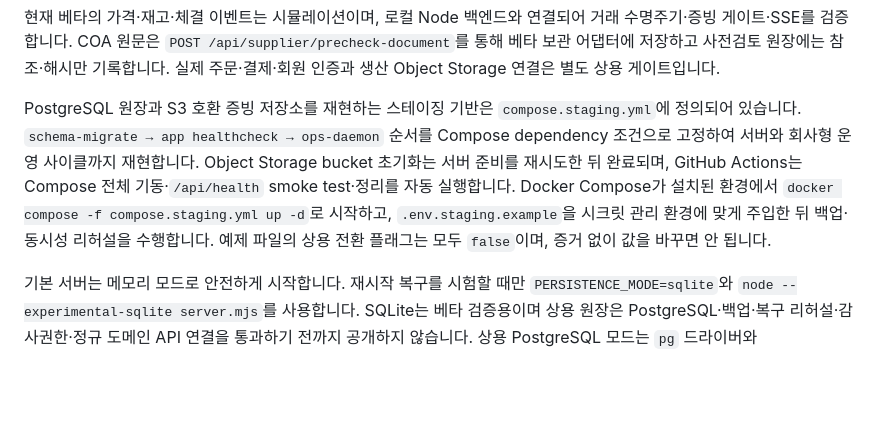
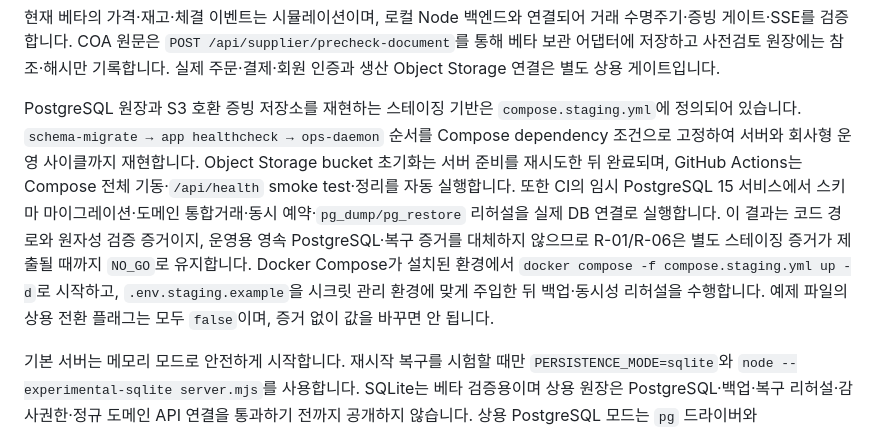
Before and after one commit to KRAdavid/project_j, a Markdown page: README.md, the part around the change. Drawn GitHub-style; blank space fills up the shorter version.

Commit message:
Clarify ephemeral PostgreSQL CI evidence scope

```diff
--- a/README.md
+++ b/README.md
@@ -161,7 +161,7 @@ node server.mjs
 
 현재 베타의 가격·재고·체결 이벤트는 시뮬레이션이며, 로컬 Node 백엔드와 연결되어 거래 수명주기·증빙 게이트·SSE를 검증합니다. COA 원문은 `POST /api/supplier/precheck-document`를 통해 베타 보관 어댑터에 저장하고 사전검토 원장에는 참조·해시만 기록합니다. 실제 주문·결제·회원 인증과 생산 Object Storage 연결은 별도 상용 게이트입니다.
 
-PostgreSQL 원장과 S3 호환 증빙 저장소를 재현하는 스테이징 기반은 `compose.staging.yml`에 정의되어 있습니다. `schema-migrate → app healthcheck → ops-daemon` 순서를 Compose dependency 조건으로 고정하여 서버와 회사형 운영 사이클까지 재현합니다. Object Storage bucket 초기화는 서버 준비를 재시도한 뒤 완료되며, GitHub Actions는 Compose 전체 기동·`/api/health` smoke test·정리를 자동 실행합니다. Docker Compose가 설치된 환경에서 `docker compose -f compose.staging.yml up -d`로 시작하고, `.env.staging.example`을 시크릿 관리 환경에 맞게 주입한 뒤 백업·동시성 리허설을 수행합니다. 예제 파일의 상용 전환 플래그는 모두 `false`이며, 증거 없이 값을 바꾸면 안 됩니다.
+PostgreSQL 원장과 S3 호환 증빙 저장소를 재현하는 스테이징 기반은 `compose.staging.yml`에 정의되어 있습니다. `schema-migrate → app healthcheck → ops-daemon` 순서를 Compose dependency 조건으로 고정하여 서버와 회사형 운영 사이클까지 재현합니다. Object Storage bucket 초기화는 서버 준비를 재시도한 뒤 완료되며, GitHub Actions는 Compose 전체 기동·`/api/health` smoke test·정리를 자동 실행합니다. 또한 CI의 임시 PostgreSQL 15 서비스에서 스키마 마이그레이션·도메인 통합거래·동시 예약·`pg_dump/pg_restore` 리허설을 실제 DB 연결로 실행합니다. 이 결과는 코드 경로와 원자성 검증 증거이지, 운영용 영속 PostgreSQL·복구 증거를 대체하지 않으므로 R-01/R-06은 별도 스테이징 증거가 제출될 때까지 `NO_GO`로 유지합니다. Docker Compose가 설치된 환경에서 `docker compose -f compose.staging.yml up -d`로 시작하고, `.env.staging.example`을 시크릿 관리 환경에 맞게 주입한 뒤 백업·동시성 리허설을 수행합니다. 예제 파일의 상용 전환 플래그는 모두 `false`이며, 증거 없이 값을 바꾸면 안 됩니다.
 
 기본 서버는 메모리 모드로 안전하게 시작합니다. 재시작 복구를 시험할 때만 `PERSISTENCE_MODE=sqlite`와 `node --experimental-sqlite server.mjs`를 사용합니다. SQLite는 베타 검증용이며 상용 원장은 PostgreSQL·백업·복구 리허설·감사권한·정규 도메인 API 연결을 통과하기 전까지 공개하지 않습니다. 상용 PostgreSQL 모드는 `pg` 드라이버와 `DATABASE_URL`로 연결되고, 연결 시 핵심 테이블·`reserve_lot` 원자 예약 함수까지 직접 확인하며, 접속·저장·스키마 검증에 실패하면 메모리 모드로 폴백하지 않습니다. `POSTGRES_DOMAIN_ADAPTER_READY`와 `POSTGRES_DOMAIN_API_READY`는 각각 정규 원장과 전체 API 연결 증거가 H-01에게 승인된 뒤에만 설정합니다.
 
```
